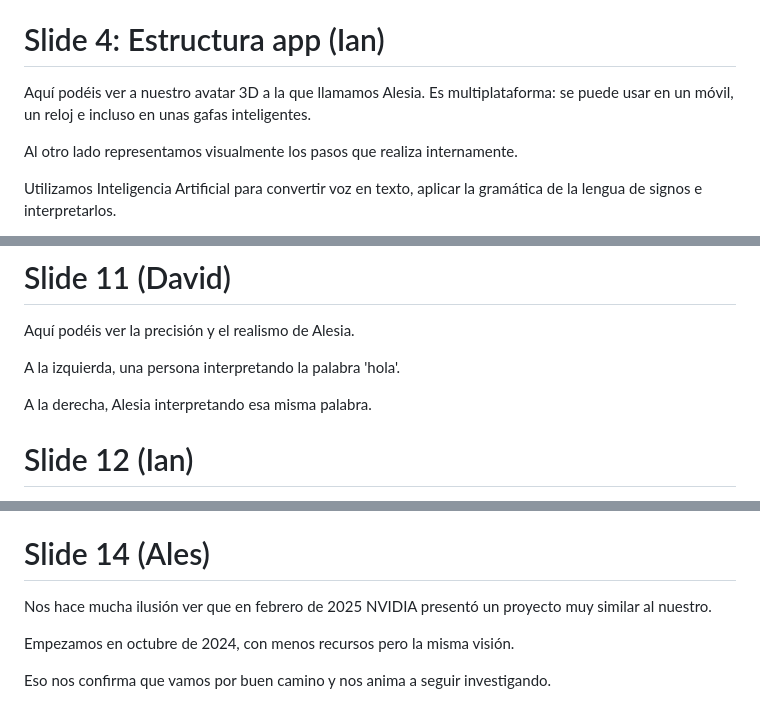
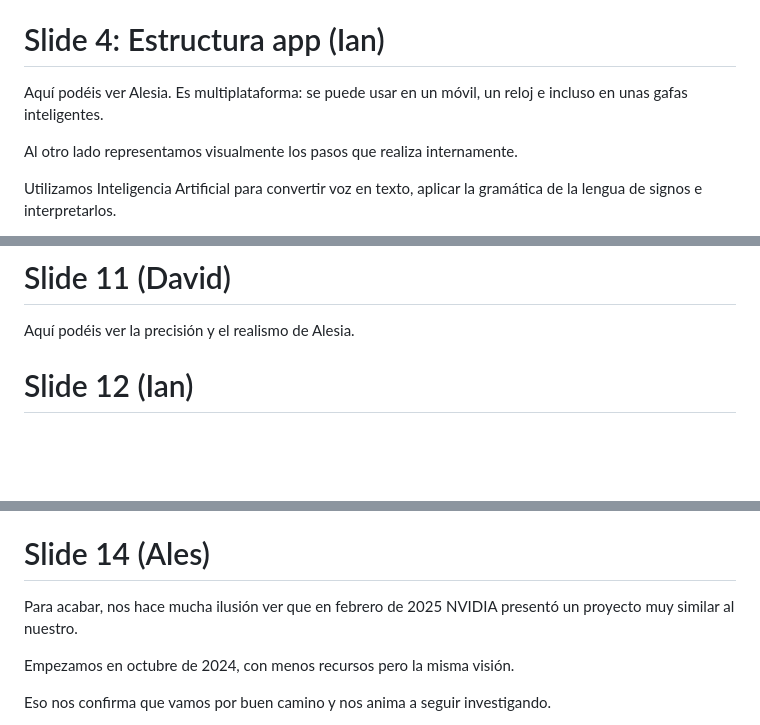
Before and after one commit to iesalonsodemadrigal/alesia, a Markdown page: slides/slides.md, 3 parts joined by grey strips. Drawn GitHub-style; blank space fills up the shorter version.

Commit message:
[doc] actualizado presentación

```diff
--- a/slides/slides.md
+++ b/slides/slides.md
@@ -20,7 +20,7 @@ traducirla automáticamente a Lengua de Signos Española.
 
 # Slide 4: Estructura app (Ian)
 
-Aquí podéis ver a nuestro avatar 3D a la que llamamos Alesia. Es multiplataforma: se puede usar en un móvil, un reloj e
+Aquí podéis ver Alesia. Es multiplataforma: se puede usar en un móvil, un reloj e
 incluso en unas gafas inteligentes.
 
 Al otro lado representamos visualmente los pasos que realiza internamente.
@@ -82,10 +82,6 @@ Un vídeo de apenas 10 segundos pero que a nosotros nos ha llevado un curso.
 
 Aquí podéis ver la precisión y el realismo de Alesia.
 
-A la izquierda, una persona interpretando la palabra 'hola'.
-
-A la derecha, Alesia interpretando esa misma palabra.
-
 # Slide 12 (Ian)
 
 Para el enfoque cualitativo de nuestra investigación, diseñamos un cuestionario propio.
@@ -111,7 +107,7 @@ Es una herramienta para la igualdad de oportunidades.
 
 # Slide 14 (Ales)
 
-Nos hace mucha ilusión ver que en febrero de 2025 NVIDIA presentó un proyecto muy similar al nuestro.
+Para acabar, nos hace mucha ilusión ver que en febrero de 2025 NVIDIA presentó un proyecto muy similar al nuestro.
 
 Empezamos en octubre de 2024, con menos recursos pero la misma visión.
 
```
